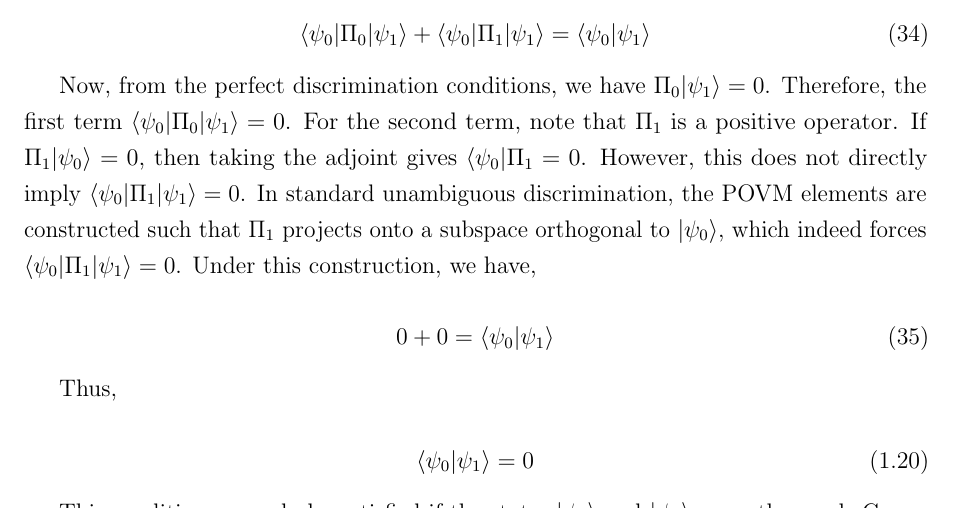
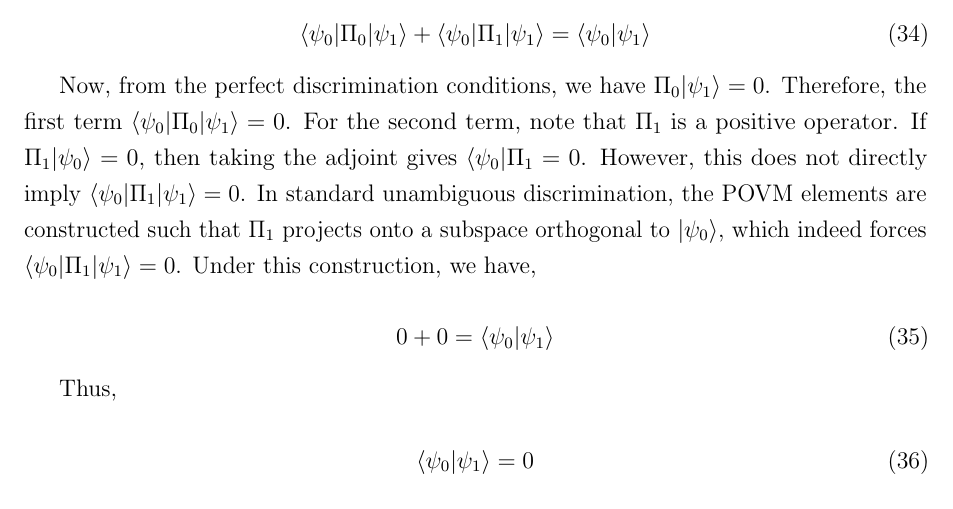
Before and after one commit to Halfdisposal/TermPaper, a LaTeX paper (paper/main.tex, which reads paper/Introduction.tex): part of page 15 of 80, cut so that both start at the same text. Compiled offline with pdfLaTeX.

Commit message:
Updated Introduction.tex

```diff
--- a/paper/Introduction.tex
+++ b/paper/Introduction.tex
@@ -250,7 +250,7 @@ Now, from the perfect discrimination conditions, we have $\Pi_0|\psi_1\rangle =
 Thus,
 
 \begin{equation}
-    \langle\psi_0|\psi_1\rangle = 0 \tag{1.20}
+    \langle\psi_0|\psi_1\rangle = 0
 \end{equation}
 
 This condition can only be satisfied if the states $|\psi_0\rangle$ and $|\psi_1\rangle$ are orthogonal. Consequently, perfect discrimination is impossible for non-orthogonal states. Insights such as these are prevalent when applying state discrimination to problems in quantum information theory. The fact that we cannot perfectly distinguish between non-orthogonal states is what makes quantum key distribution possible.\\
```
